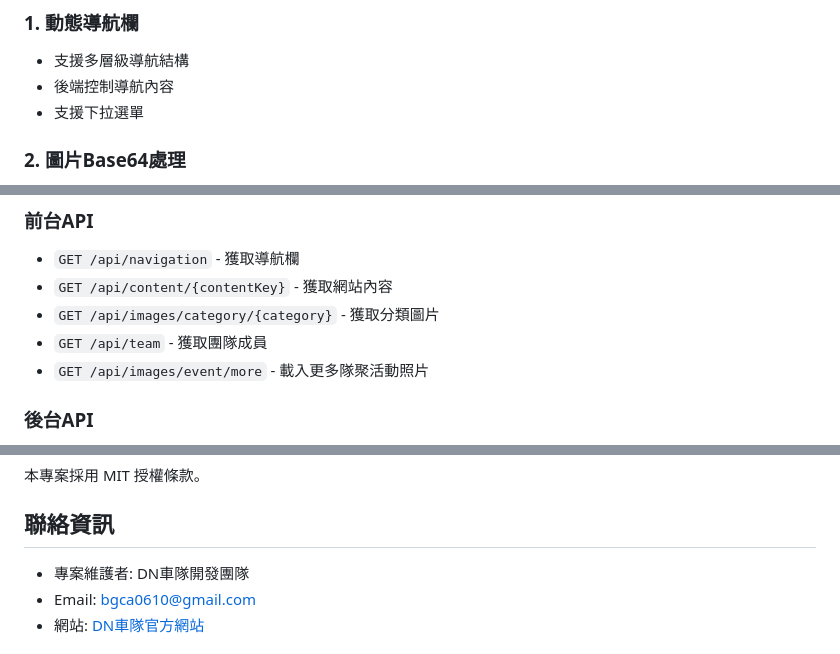
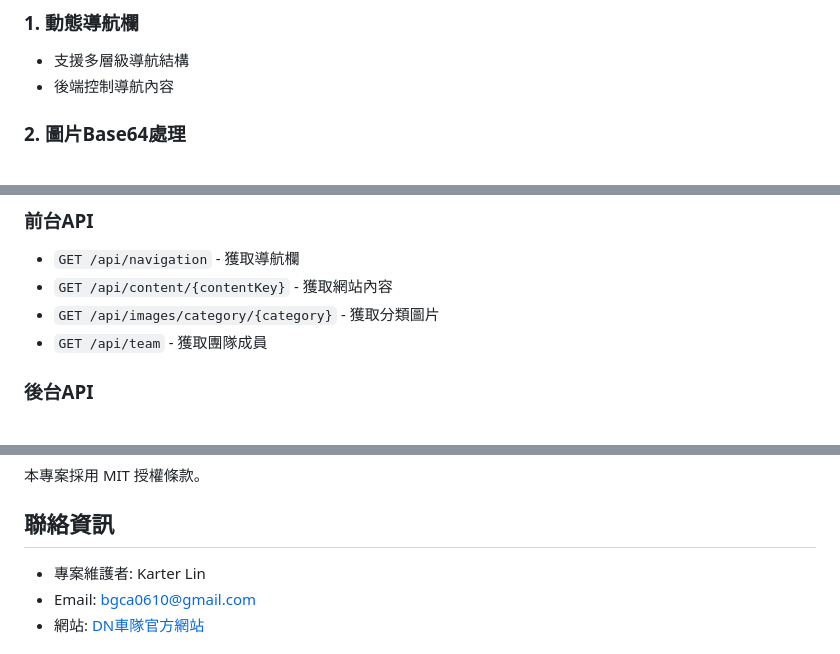
Before and after one commit to KarterLin/DNrushPlus-Full-Stack-Project, a Markdown page: README.md, 3 parts joined by grey strips. GitHub-like rendering.

Commit message:
wording revised

```diff
--- a/README.md
+++ b/README.md
@@ -63,7 +63,6 @@ src/
 ### 1. 動態導航欄
 - 支援多層級導航結構
 - 後端控制導航內容
-- 支援下拉選單
 
 ### 2. 圖片Base64處理
 - 圖片上傳自動轉換為Base64
@@ -129,7 +128,6 @@ mvn spring-boot:run
 - `GET /api/content/{contentKey}` - 獲取網站內容
 - `GET /api/images/category/{category}` - 獲取分類圖片
 - `GET /api/team` - 獲取團隊成員
-- `GET /api/images/event/more` - 載入更多隊聚活動照片
 
 ### 後台API
 - `POST /contact/submit` - 提交聯絡表單
@@ -199,7 +197,7 @@ String content = siteContentService.getContentValue("content_key");
 
 ## 聯絡資訊
 
-- 專案維護者: DN車隊開發團隊
+- 專案維護者: Karter Lin
 - Email: bgca0610@gmail.com
 - 網站: [DN車隊官方網站](http://localhost:8080)
 
```
